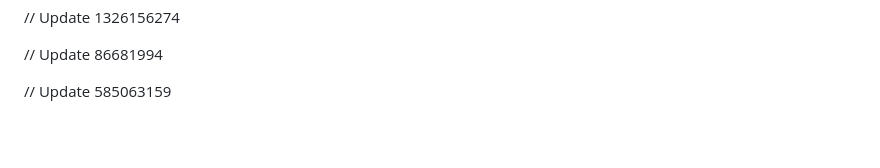
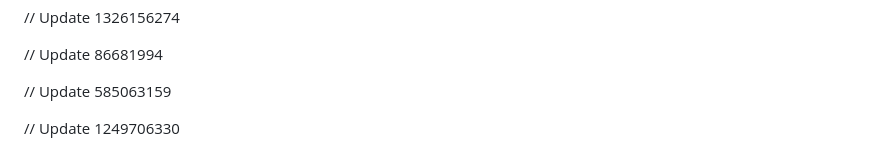
Before and after one commit to anandmahadevv/Learning-Unlimited-Admin-Onsite-Webapp, a Markdown page: README.md, the part around the change. Drawn GitHub-style; blank space fills up the shorter version.

Commit message:
ignore this

```diff
--- a/README.md
+++ b/README.md
@@ -98,3 +98,5 @@ This prototype serves as a technical proof-of-concept for a GSoC 2026 proposal.
 // Update 86681994
 
 // Update 585063159
+
+// Update 1249706330
```
